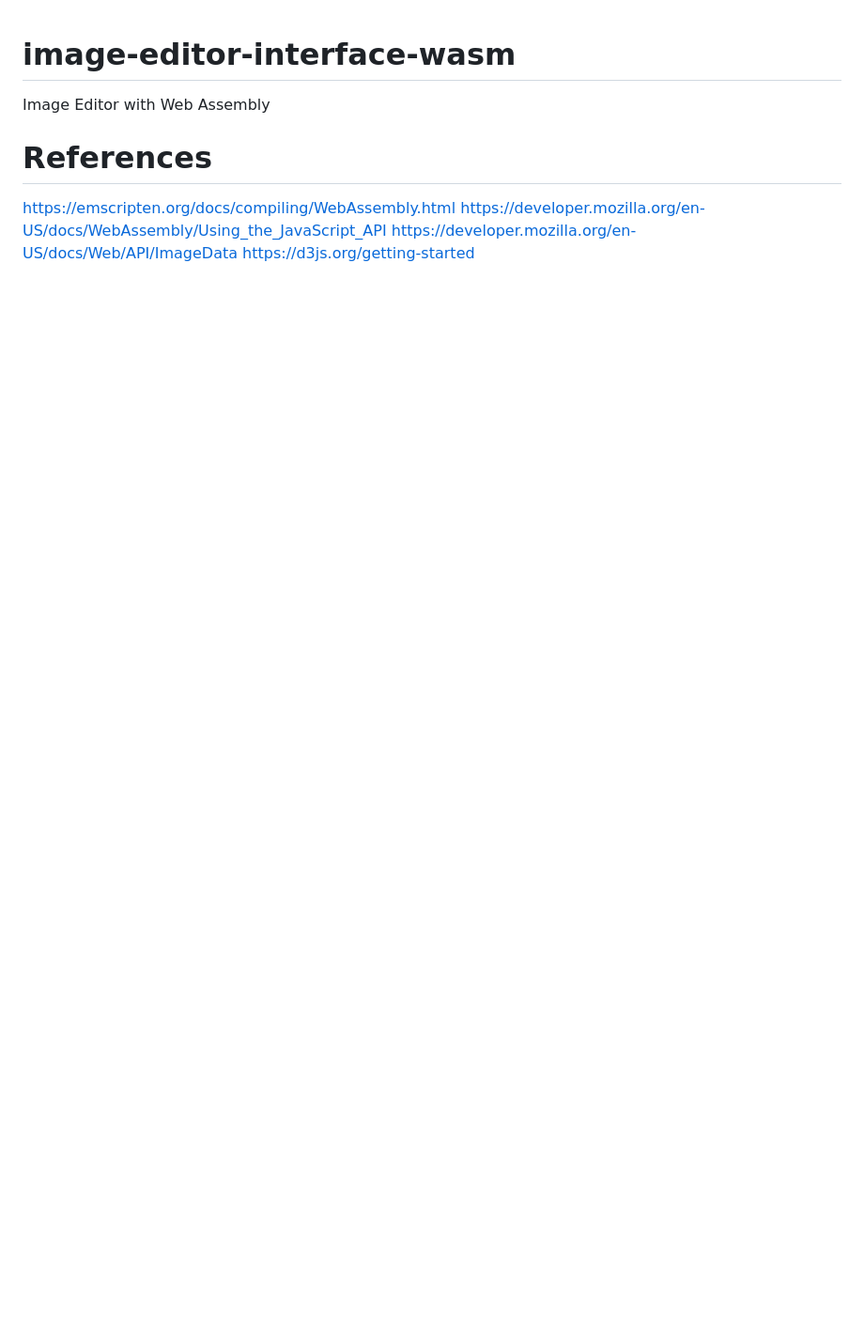
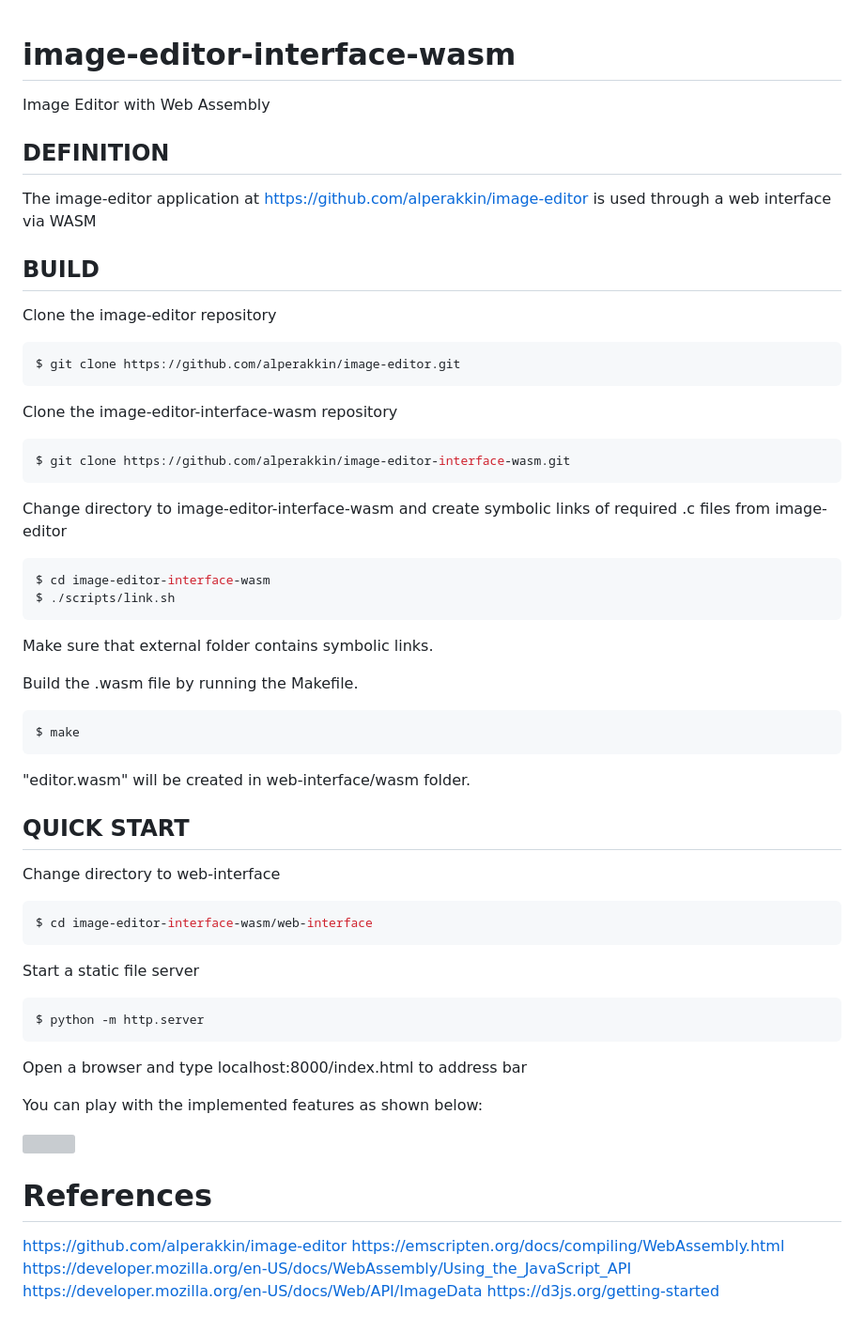
Before and after one commit to alperakkin/image-editor-interface-wasm, a Markdown page: README.md, the part around the change. Shown: that part at 94% size. GitHub-like rendering; blank space fills up the shorter version; grey boxes are pictures that could not be loaded.

````diff
--- a/README.md
+++ b/README.md
@@ -2,8 +2,69 @@
 Image Editor with Web Assembly
 
 
+## DEFINITION
+
+The image-editor application at https://github.com/alperakkin/image-editor is used through a web interface via WASM
+
+
+## BUILD
+
+Clone the image-editor repository
+
+```bash
+$ git clone https://github.com/alperakkin/image-editor.git
+```
+
+Clone the image-editor-interface-wasm repository
+
+```bash
+$ git clone https://github.com/alperakkin/image-editor-interface-wasm.git
+```
+
+Change directory to image-editor-interface-wasm and create symbolic links of required .c files from image-editor
+
+```bash
+$ cd image-editor-interface-wasm
+$ ./scripts/link.sh
+```
+Make sure that external folder contains symbolic links.
+
+
+Build the .wasm  file by running the Makefile.
+
+```bash
+$ make
+```
+"editor.wasm" will be created in web-interface/wasm  folder.
+
+
+
+
+## QUICK START
+
+Change directory to web-interface
+
+```bash
+$ cd image-editor-interface-wasm/web-interface
+```
+
+Start a static file server
+
+```bash
+$ python -m http.server
+```
+
+Open a browser and type localhost:8000/index.html to address bar
+
+
+You can play with the implemented features as shown below:
+
+![](https://github.com/alperakkin/image-editor/blob/main/resources/example.png)
+
+
 
 # References
+https://github.com/alperakkin/image-editor
 https://emscripten.org/docs/compiling/WebAssembly.html
 https://developer.mozilla.org/en-US/docs/WebAssembly/Using_the_JavaScript_API
 https://developer.mozilla.org/en-US/docs/Web/API/ImageData
````
Also changed, not shown: resources/example.png (added), 7 other files.
